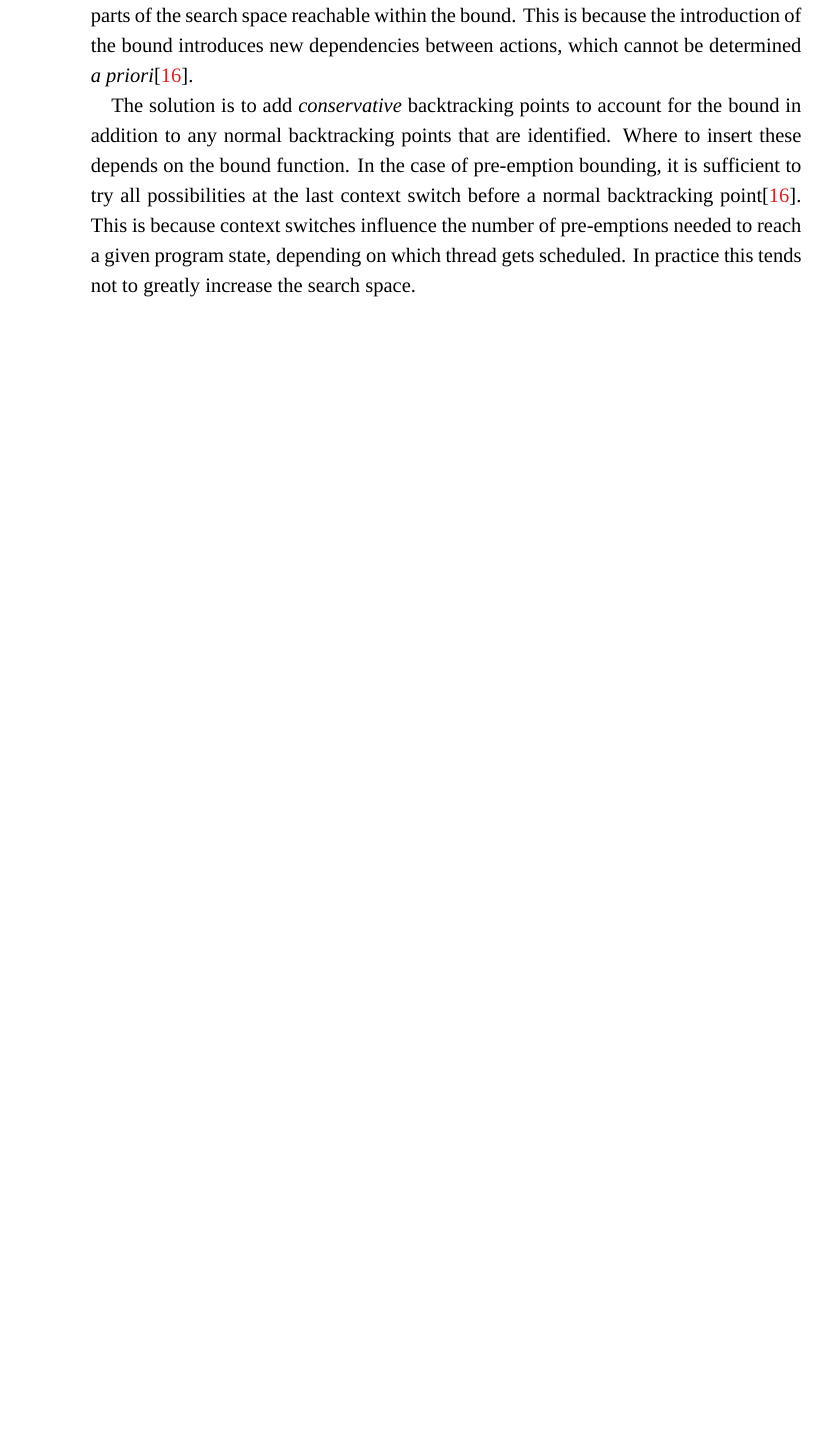
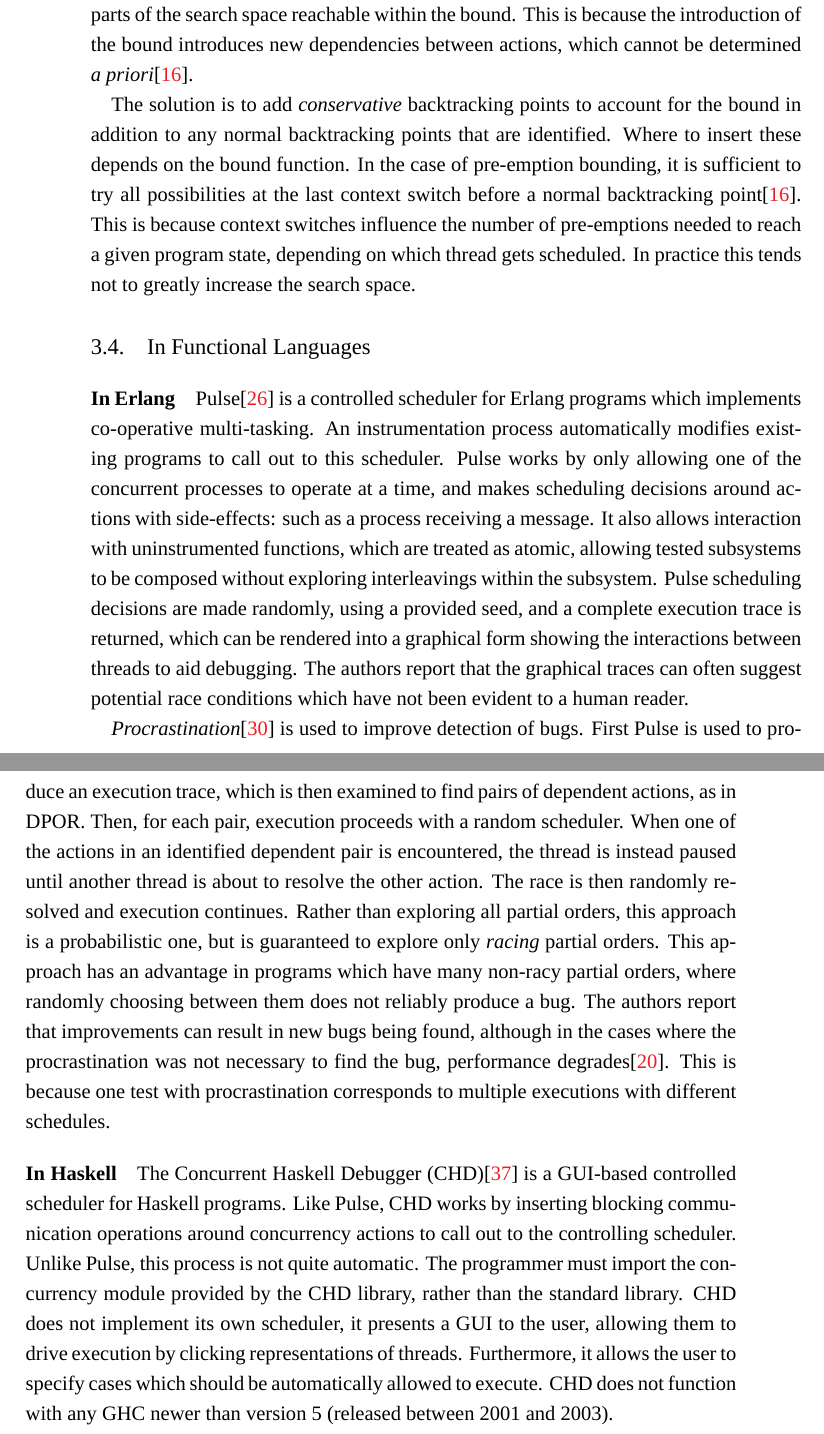
Before and after one commit to barrucadu/phd, a LaTeX thesis (thesis/main.tex, which reads thesis/sct.tex): part of page 36 of 139 before the commit and two parts of pages 36 and 37 of 141 after it, the two joined at a grey line, cut so that both start at the same text, the shorter picture padded with empty space. Compiled offline with XeLaTeX; a missing font is replaced by an installed copy or a similar font.

Commit message:
Add PULSE and CHD to background

```diff
--- a/thesis/sct.tex
+++ b/thesis/sct.tex
@@ -258,3 +259,55 @@ backtracking point\cite{coons2013}.  This is because context switches
 influence the number of pre-emptions needed to reach a given program
 state, depending on which thread gets scheduled.  In practice this
 tends not to greatly increase the search space.
+
+\section{In Functional Languages}
+\label{sec:sct-functional}
+
+\paragraph{In Erlang}
+\textsc{Pulse}\cite{claessen2009} is a controlled scheduler for Erlang
+programs which implements co-operative multi-tasking.  An
+instrumentation process automatically modifies existing programs to
+call out to this scheduler.  \textsc{Pulse} works by only allowing one
+of the concurrent processes to operate at a time, and makes scheduling
+decisions around actions with side-effects: such as a process
+receiving a message.  It also allows interaction with uninstrumented
+functions, which are treated as atomic, allowing tested subsystems to
+be composed without exploring interleavings within the subsystem.
+\textsc{Pulse} scheduling decisions are made randomly, using a
+provided seed, and a complete execution trace is returned, which can
+be rendered into a graphical form showing the interactions between
+threads to aid debugging.  The authors report that the graphical
+traces can often suggest potential race conditions which have not been
+evident to a human reader.
+
+\emph{Procrastination}\cite{sen2008} is used to improve detection of
+bugs.  First \textsc{Pulse} is used to produce an execution trace,
+which is then examined to find pairs of dependent actions, as in DPOR.
+Then, for each pair, execution proceeds with a random scheduler.  When
+one of the actions in an identified dependent pair is encountered, the
+thread is instead paused until another thread is about to resolve the
+other action.  The race is then randomly resolved and execution
+continues.  Rather than exploring all partial orders, this approach is
+a probabilistic one, but is guaranteed to explore only \emph{racing}
+partial orders.  This approach has an advantage in programs which have
+many non-racy partial orders, where randomly choosing between them
+does not reliably produce a bug.  The authors report that improvements
+can result in new bugs being found, although in the cases where the
+procrastination was not necessary to find the bug, performance
+degrades\cite{arts2011}.  This is because one test with
+procrastination corresponds to multiple executions with different
+schedules.
+
+\paragraph{In Haskell}
+The Concurrent Haskell Debugger (CHD)\cite{bottcher2002} is a
+GUI-based controlled scheduler for Haskell programs.  Like
+\textsc{Pulse}, CHD works by inserting blocking communication
+operations around concurrency actions to call out to the controlling
+scheduler.  Unlike \textsc{Pulse}, this process is not quite
+automatic.  The programmer must import the concurrency module provided
+by the CHD library, rather than the standard library.  CHD does not
+implement its own scheduler, it presents a GUI to the user, allowing
+them to drive execution by clicking representations of threads.
+Furthermore, it allows the user to specify cases which should be
+automatically allowed to execute.  CHD does not function with any GHC
+newer than version 5 (released between 2001 and 2003).
```
Also changed, not shown: thesis/references.bib (+10 -0 lines), thesis/sct.tex (3 more changed lines).
